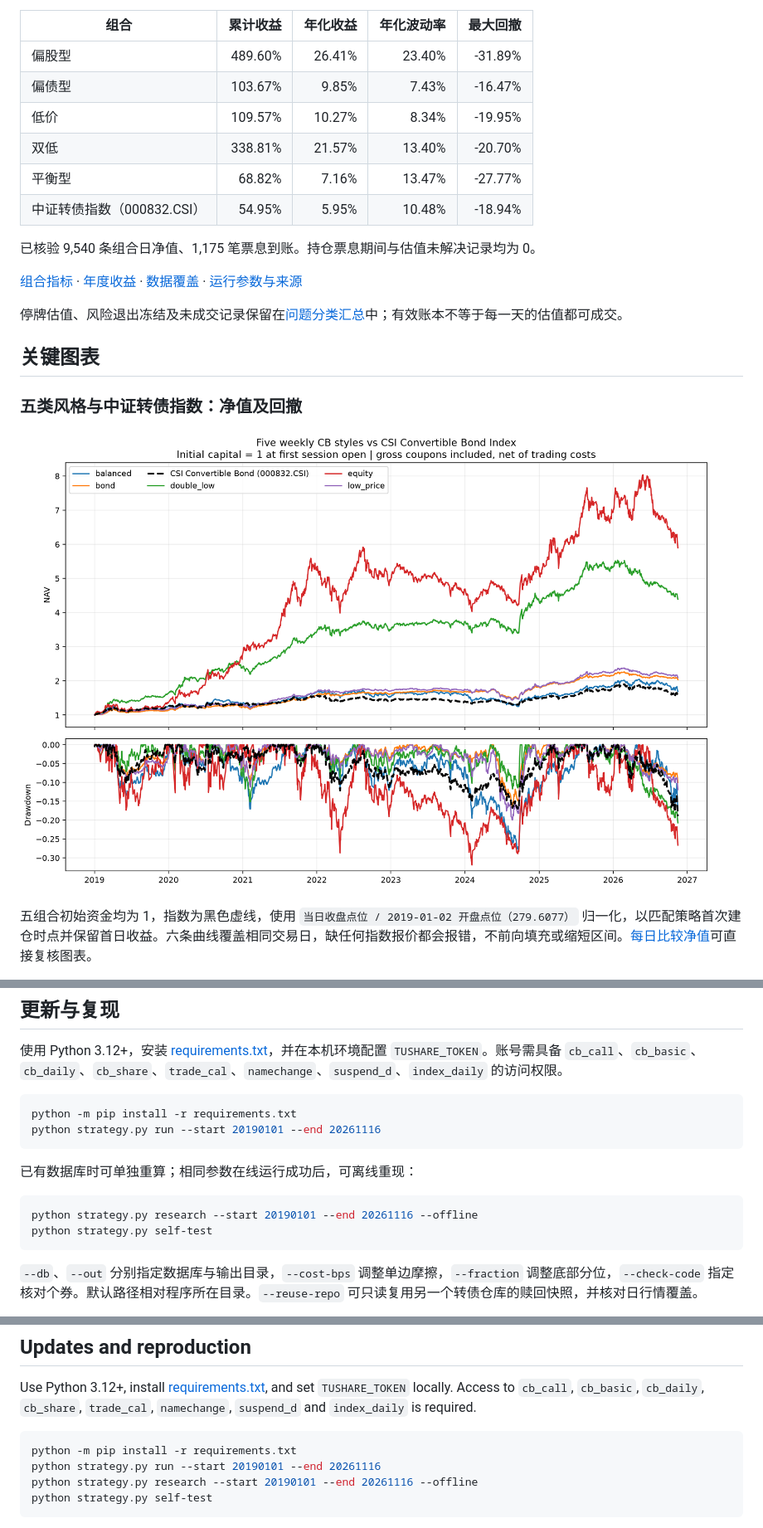
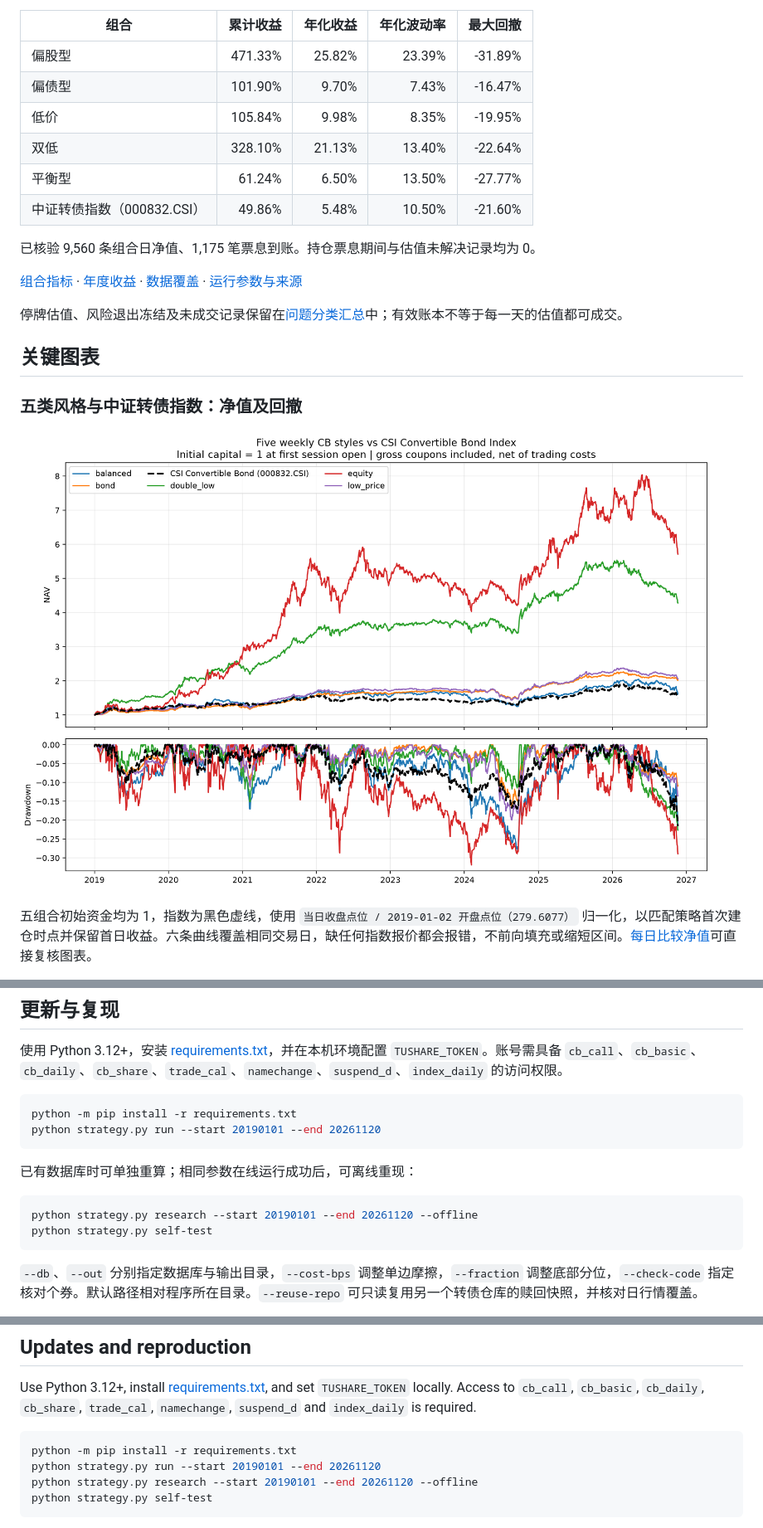
Before and after one commit to ericxuzhesheng/Convertible-Bond-Five-Styles, a Markdown page: README.md, 3 parts joined by grey strips. Shown at 83% size. Rendered like a GitHub page; pictures changed too: examples/weekly_styles.png.

Commit message:
Update weekly research through 20261120

````diff
--- a/README.md
+++ b/README.md
@@ -69,14 +69,14 @@
 
 | 组合 | 累计收益 | 年化收益 | 年化波动率 | 最大回撤 |
 |---|---:|---:|---:|---:|
-| 偏股型 | 489.60% | 26.41% | 23.40% | -31.89% |
-| 偏债型 | 103.67% | 9.85% | 7.43% | -16.47% |
-| 低价 | 109.57% | 10.27% | 8.34% | -19.95% |
-| 双低 | 338.81% | 21.57% | 13.40% | -20.70% |
-| 平衡型 | 68.82% | 7.16% | 13.47% | -27.77% |
-| 中证转债指数（000832.CSI） | 54.95% | 5.95% | 10.48% | -18.94% |
+| 偏股型 | 471.33% | 25.82% | 23.39% | -31.89% |
+| 偏债型 | 101.90% | 9.70% | 7.43% | -16.47% |
+| 低价 | 105.84% | 9.98% | 8.35% | -19.95% |
+| 双低 | 328.10% | 21.13% | 13.40% | -22.64% |
+| 平衡型 | 61.24% | 6.50% | 13.50% | -27.77% |
+| 中证转债指数（000832.CSI） | 49.86% | 5.48% | 10.50% | -21.60% |
 
-已核验 9,540 条组合日净值、1,175 笔票息到账。持仓票息期间与估值未解决记录均为 0。
+已核验 9,560 条组合日净值、1,175 笔票息到账。持仓票息期间与估值未解决记录均为 0。
 <!-- RESULTS_ZH:END -->
 
 [组合指标](examples/metrics.csv) · [年度收益](examples/annual_returns.csv) · [数据覆盖](examples/coverage.csv) · [运行参数与来源](examples/run.json)
@@ -129,13 +129,13 @@ Tushare 提供历史行情、估值、转股余额公告、交易日历、股票
 
 ```powershell
 python -m pip install -r requirements.txt
-python strategy.py run --start 20190101 --end 20261116
+python strategy.py run --start 20190101 --end 20261120
 ```
 
 已有数据库时可单独重算；相同参数在线运行成功后，可离线重现：
 
 ```powershell
-python strategy.py research --start 20190101 --end 20261116 --offline
+python strategy.py research --start 20190101 --end 20261120 --offline
 python strategy.py self-test
 ```
 
@@ -258,8 +258,8 @@ Use Python 3.12+, install [requirements.txt](requirements.txt), and set `TUSHARE
 
 ```powershell
 python -m pip install -r requirements.txt
-python strategy.py run --start 20190101 --end 20261116
-python strategy.py research --start 20190101 --end 20261116 --offline
+python strategy.py run --start 20190101 --end 20261120
+python strategy.py research --start 20190101 --end 20261120 --offline
 python strategy.py self-test
 ```
 
````
Also changed, not shown: other parts of README.md (+10 -10 lines), examples/premium_at_100.png, 11 other files.
